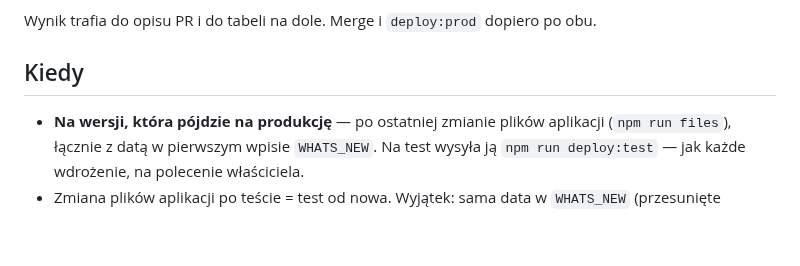
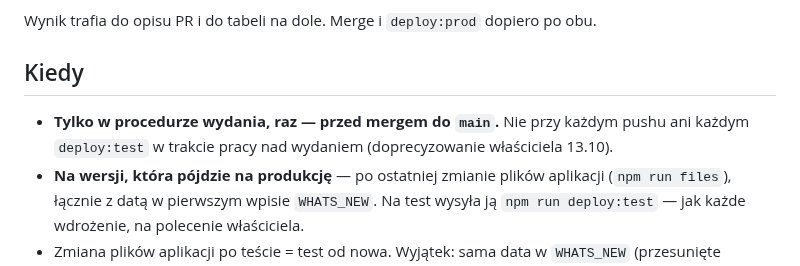
Before and after one commit to BIGbadEL/shelter_manager_g13, a Markdown page: RELEASE.md, the part around the change. Rendered like a GitHub page; blank space fills up the shorter version.

Commit message:
RELEASE.md: release test only once, before the merge to main
Not on every push or deploy:test while the release is being built (owner's clarification 13.10).

Co-Authored-By: Claude Opus 5.5 <noreply@anthropic.com>

```diff
--- a/RELEASE.md
+++ b/RELEASE.md
@@ -9,6 +9,8 @@ Wynik trafia do opisu PR i do tabeli na dole. Merge i `deploy:prod` dopiero po o
 
 ## Kiedy
 
+- **Tylko w procedurze wydania, raz — przed mergem do `main`.** Nie przy każdym pushu ani każdym `deploy:test`
+  w trakcie pracy nad wydaniem (doprecyzowanie właściciela 13.10).
 - **Na wersji, która pójdzie na produkcję** — po ostatniej zmianie plików aplikacji (`npm run files`), łącznie
   z datą w pierwszym wpisie `WHATS_NEW`. Na test wysyła ją `npm run deploy:test` — jak każde wdrożenie, na
   polecenie właściciela.
```
